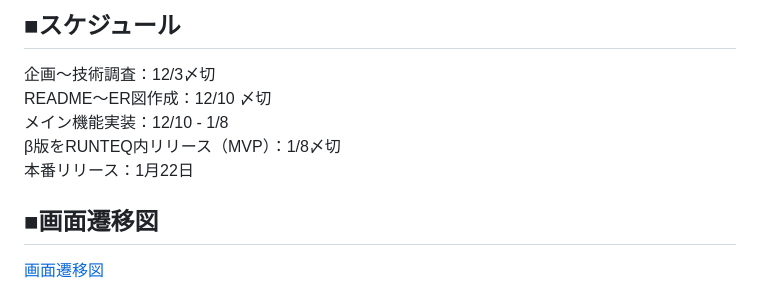
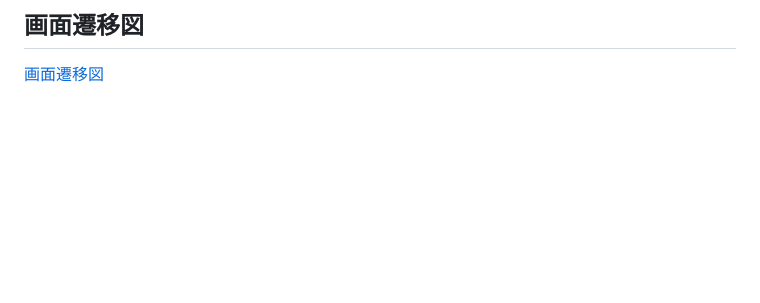
Before and after one commit to yuita-yoshihiko/design_support, a Markdown page: README.md, the part around one of its changes. Rendered like a GitHub page; blank space fills up the shorter version.

Commit message:
modify:READMEの修正 #263

```diff
--- a/README.md
+++ b/README.md
@@ -63,11 +51,4 @@ Web系のデザインについて調べてみたが情報量が膨大で何を
 
-## ■スケジュール
-企画〜技術調査：12/3〆切
-README〜ER図作成：12/10 〆切
-メイン機能実装：12/10 - 1/8
-β版をRUNTEQ内リリース（MVP）：1/8〆切
-本番リリース：1月22日
-
-## ■画面遷移図
+## 画面遷移図
 [画面遷移図](https://www.figma.com/file/GddVj9pDkApNER6qXSPhmY/%E3%83%9D%E3%83%BC%E3%83%88%E3%83%95%E3%82%A9%E3%83%AA%E3%82%AA%E7%94%BB%E9%9D%A2%E9%81%B7%E7%A7%BB%E5%9B%B3?node-id=0%3A1&t=eQoRBW5SHxuSMXco-0)
 
```
Also changed, not shown: other parts of README.md (+41 -53 lines).
